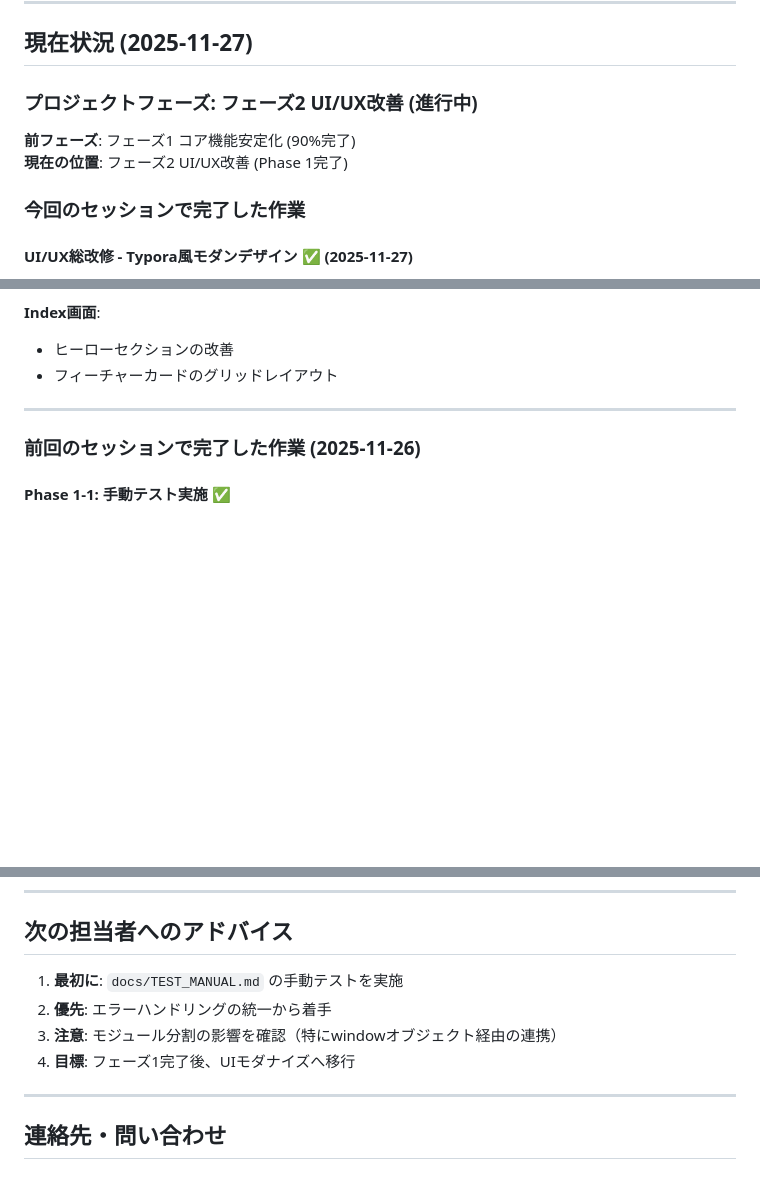
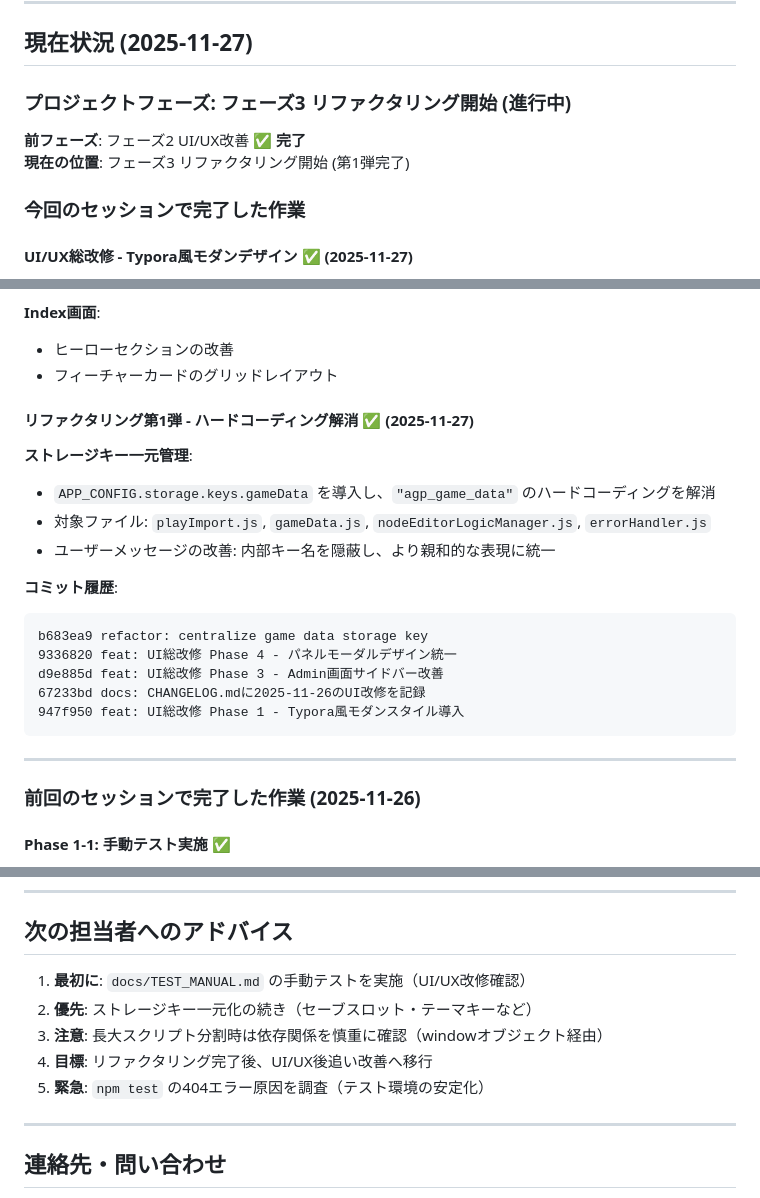
Before and after one commit to YuShimoji/AdventureGamePage, a Markdown page: docs/HANDOVER.md, 3 parts joined by grey strips. Rendered like a GitHub page; blank space fills up the shorter version.

````diff
--- a/docs/HANDOVER.md
+++ b/docs/HANDOVER.md
@@ -10,10 +10,10 @@
 
 ## 現在状況 (2025-11-27)
 
-### プロジェクトフェーズ: フェーズ2 UI/UX改善 (進行中)
+### プロジェクトフェーズ: フェーズ3 リファクタリング開始 (進行中)
 
-**前フェーズ**: フェーズ1 コア機能安定化 (90%完了)
-**現在の位置**: フェーズ2 UI/UX改善 (Phase 1完了)
+**前フェーズ**: フェーズ2 UI/UX改善 ✅ **完了**
+**現在の位置**: フェーズ3 リファクタリング開始 (第1弾完了)
 
 ### 今回のセッションで完了した作業
 
@@ -46,6 +46,22 @@
 **Index画面**:
 - ヒーローセクションの改善
 - フィーチャーカードのグリッドレイアウト
+
+#### リファクタリング第1弾 - ハードコーディング解消 ✅ (2025-11-27)
+
+**ストレージキー一元管理**:
+- `APP_CONFIG.storage.keys.gameData` を導入し、`"agp_game_data"` のハードコーディングを解消
+- 対象ファイル: `playImport.js`, `gameData.js`, `nodeEditorLogicManager.js`, `errorHandler.js`
+- ユーザーメッセージの改善: 内部キー名を隠蔽し、より親和的な表現に統一
+
+**コミット履歴**:
+```
+b683ea9 refactor: centralize game data storage key
+9336820 feat: UI総改修 Phase 4 - パネルモーダルデザイン統一
+d9e885d feat: UI総改修 Phase 3 - Admin画面サイドバー改善
+67233bd docs: CHANGELOG.mdに2025-11-26のUI改修を記録
+947f950 feat: UI総改修 Phase 1 - Typora風モダンスタイル導入
+```
 
 ---
 
@@ -194,10 +223,11 @@ scripts/
 
 ## 次の担当者へのアドバイス
 
-1. **最初に**: `docs/TEST_MANUAL.md` の手動テストを実施
-2. **優先**: エラーハンドリングの統一から着手
-3. **注意**: モジュール分割の影響を確認（特にwindowオブジェクト経由の連携）
-4. **目標**: フェーズ1完了後、UIモダナイズへ移行
+1. **最初に**: `docs/TEST_MANUAL.md` の手動テストを実施（UI/UX改修確認）
+2. **優先**: ストレージキー一元化の続き（セーブスロット・テーマキーなど）
+3. **注意**: 長大スクリプト分割時は依存関係を慎重に確認（windowオブジェクト経由）
+4. **目標**: リファクタリング完了後、UI/UX後追い改善へ移行
+5. **緊急**: `npm test` の404エラー原因を調査（テスト環境の安定化）
 
 ---
 
````
Also changed, not shown: other parts of docs/HANDOVER.md (+36 -23 lines), CHANGELOG.md (+8 -0 lines).
